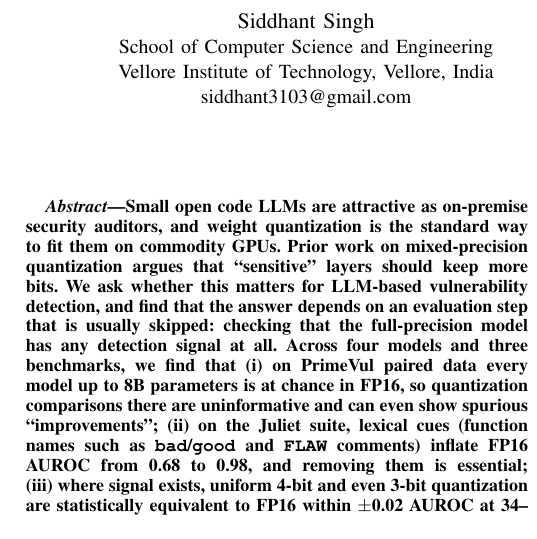
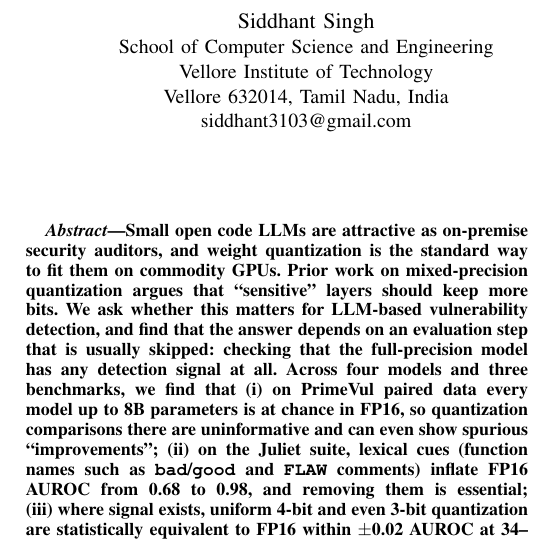
Before and after one commit to SID-singh1/AQCAP, a LaTeX paper (paper/main.tex): part of one column of page 1 of 6, cut so that both start at the same text. Compiled offline with pdfLaTeX.

Commit message:
Finalize author block
Co-Authored-By: Claude Opus 5.5 <noreply@anthropic.com>

```diff
--- a/paper/main.tex
+++ b/paper/main.tex
@@ -9,8 +9,6 @@
 \usepackage{url}
 \usepackage[hidelinks]{hyperref}
 
-% Anything inside \pending{} is waiting on Run C and must be filled before submission.
-\newcommand{\pending}[1]{\textcolor{red}{[PENDING: #1]}}
 \newcommand{\stask}{S_{\text{task}}}
 \newcommand{\sgen}{S_{\text{gen}}}
 \newcommand{\slt}{S_{\text{L2}}}
@@ -23,13 +21,15 @@
 \author{
 \IEEEauthorblockN{Siddhant Singh}
 \IEEEauthorblockA{School of Computer Science and Engineering\\
-Vellore Institute of Technology, Vellore, India\\
+Vellore Institute of Technology\\
+Vellore 632014, Tamil Nadu, India\\
 siddhant3103@gmail.com}
 \and
 \IEEEauthorblockN{Gunavathi C}
 \IEEEauthorblockA{School of Computer Science and Engineering\\
-Vellore Institute of Technology, Vellore, India\\
-\textcolor{red}{[guide's email]}}
+Vellore Institute of Technology\\
+Vellore 632014, Tamil Nadu, India\\
+gunavathi.cm@vit.ac.in}
 }
 
 \maketitle
```
